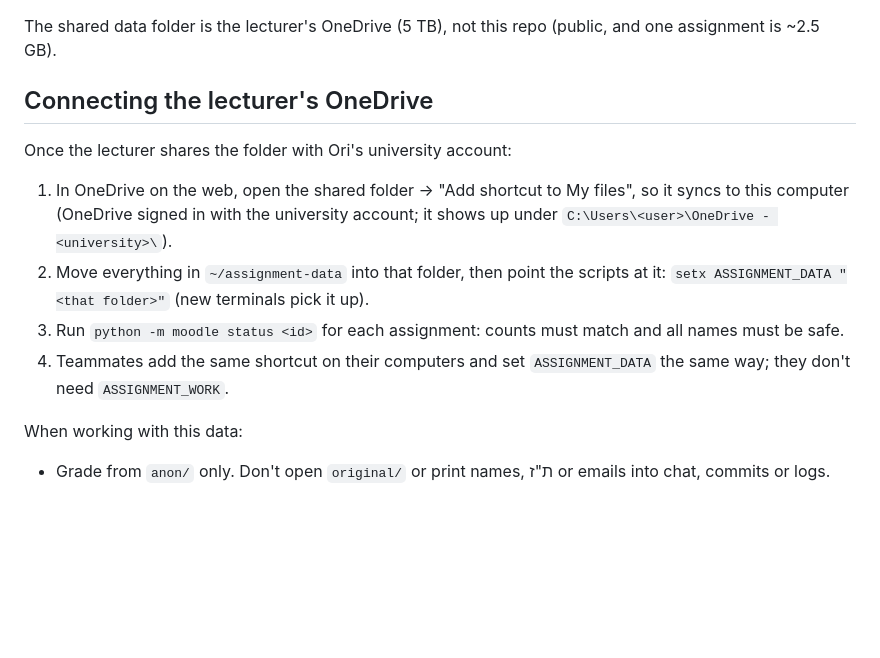
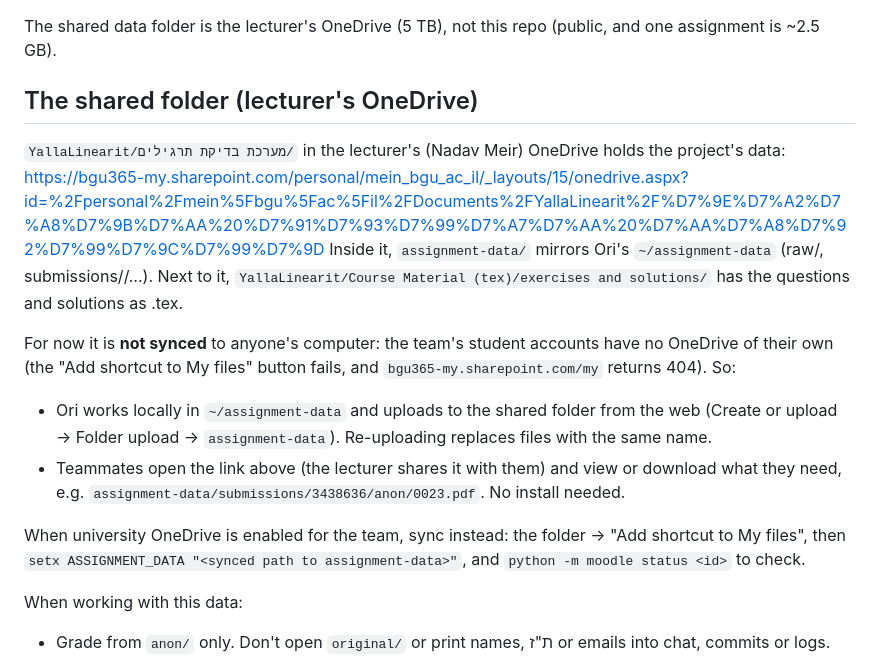
Before and after one commit to matanravitsky-crypto/assignment-checker, a Markdown page: CLAUDE.md, the part around the change. GitHub-like rendering; blank space fills up the shorter version.

Commit message:
CLAUDE.md: the shared folder in the lecturer's OneDrive and how to reach it

```diff
--- a/CLAUDE.md
+++ b/CLAUDE.md
@@ -58,15 +58,22 @@ never downloads from Moodle themselves: a second download would make a second ke
 
 The shared data folder is the lecturer's OneDrive (5 TB), not this repo (public, and one assignment is ~2.5 GB).
 
-## Connecting the lecturer's OneDrive
+## The shared folder (lecturer's OneDrive)
 
-Once the lecturer shares the folder with Ori's university account:
-1. In OneDrive on the web, open the shared folder → "Add shortcut to My files", so it syncs to this computer
-   (OneDrive signed in with the university account; it shows up under `C:\Users\<user>\OneDrive - <university>\`).
-2. Move everything in `~/assignment-data` into that folder, then point the scripts at it:
-   `setx ASSIGNMENT_DATA "<that folder>"` (new terminals pick it up).
-3. Run `python -m moodle status <id>` for each assignment: counts must match and all names must be safe.
-4. Teammates add the same shortcut on their computers and set `ASSIGNMENT_DATA` the same way; they don't need `ASSIGNMENT_WORK`.
+`YallaLinearit/מערכת בדיקת תרגילים/` in the lecturer's (Nadav Meir) OneDrive holds the project's data:
+https://bgu365-my.sharepoint.com/personal/mein_bgu_ac_il/_layouts/15/onedrive.aspx?id=%2Fpersonal%2Fmein%5Fbgu%5Fac%5Fil%2FDocuments%2FYallaLinearit%2F%D7%9E%D7%A2%D7%A8%D7%9B%D7%AA%20%D7%91%D7%93%D7%99%D7%A7%D7%AA%20%D7%AA%D7%A8%D7%92%D7%99%D7%9C%D7%99%D7%9D
+Inside it, `assignment-data/` mirrors Ori's `~/assignment-data` (raw/, submissions/<id>/...).
+Next to it, `YallaLinearit/Course Material (tex)/exercises and solutions/` has the questions and solutions as .tex.
+
+For now it is **not synced** to anyone's computer: the team's student accounts have no OneDrive of their own
+(the "Add shortcut to My files" button fails, and `bgu365-my.sharepoint.com/my` returns 404). So:
+- Ori works locally in `~/assignment-data` and uploads to the shared folder from the web
+  (Create or upload → Folder upload → `assignment-data`). Re-uploading replaces files with the same name.
+- Teammates open the link above (the lecturer shares it with them) and view or download what they need,
+  e.g. `assignment-data/submissions/3438636/anon/0023.pdf`. No install needed.
+
+When university OneDrive is enabled for the team, sync instead: the folder → "Add shortcut to My files",
+then `setx ASSIGNMENT_DATA "<synced path to assignment-data>"`, and `python -m moodle status <id>` to check.
 
 When working with this data:
 - Grade from `anon/` only. Don't open `original/` or print names, ת"ז or emails into chat, commits or logs.
```
